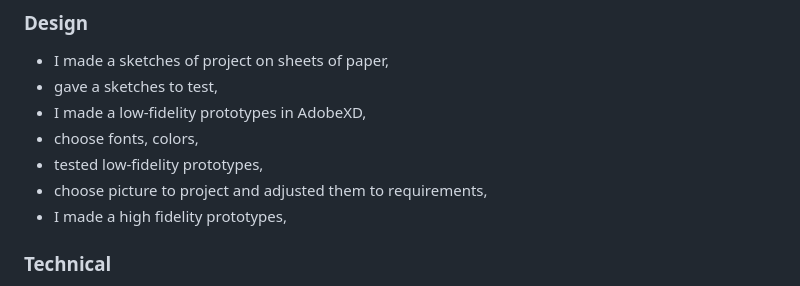
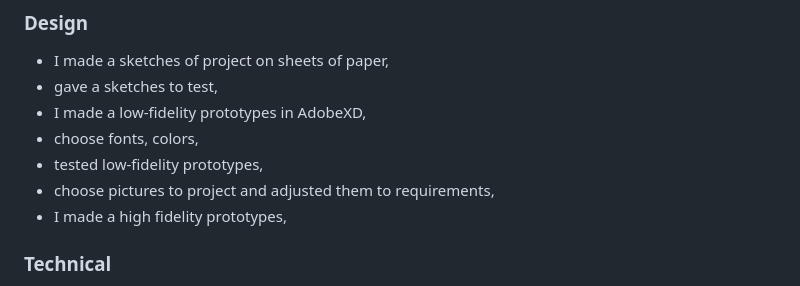
Before and after one commit to Noroff-FEU-Assignments/project-exam-1-MariuszRozycki, a Markdown page: README.md, the part around the change. Drawn GitHub-style.

```diff
--- a/README.md
+++ b/README.md
@@ -66,7 +66,7 @@ To built this project I used:
 - I made a low-fidelity prototypes in AdobeXD,
 - choose fonts, colors,
 - tested low-fidelity prototypes,
-- choose picture to project and adjusted them to requirements,
+- choose pictures to project and adjusted them to requirements,
 - I made a high fidelity prototypes,
 
 ### Technical
```
